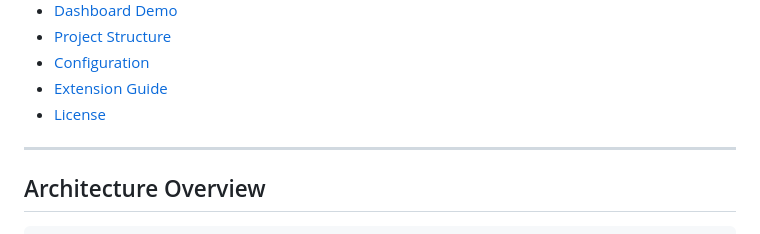
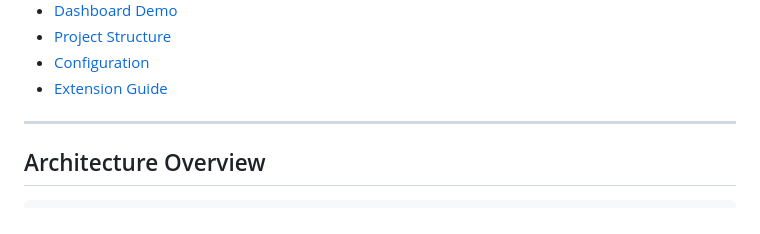
Before and after one commit to oleeveeuh/ReviewInsightAI, a Markdown page: README.md, the part around the change. GitHub-like rendering.

Commit message:
Remove License section from README

```diff
--- a/README.md
+++ b/README.md
@@ -26,7 +26,6 @@ A production-grade LLM-powered agent system implementing the ReAct (Reason + Act
 - [Project Structure](#project-structure)
 - [Configuration](#configuration)
 - [Extension Guide](#extension-guide)
-- [License](#license)
 
 ---
 
```
